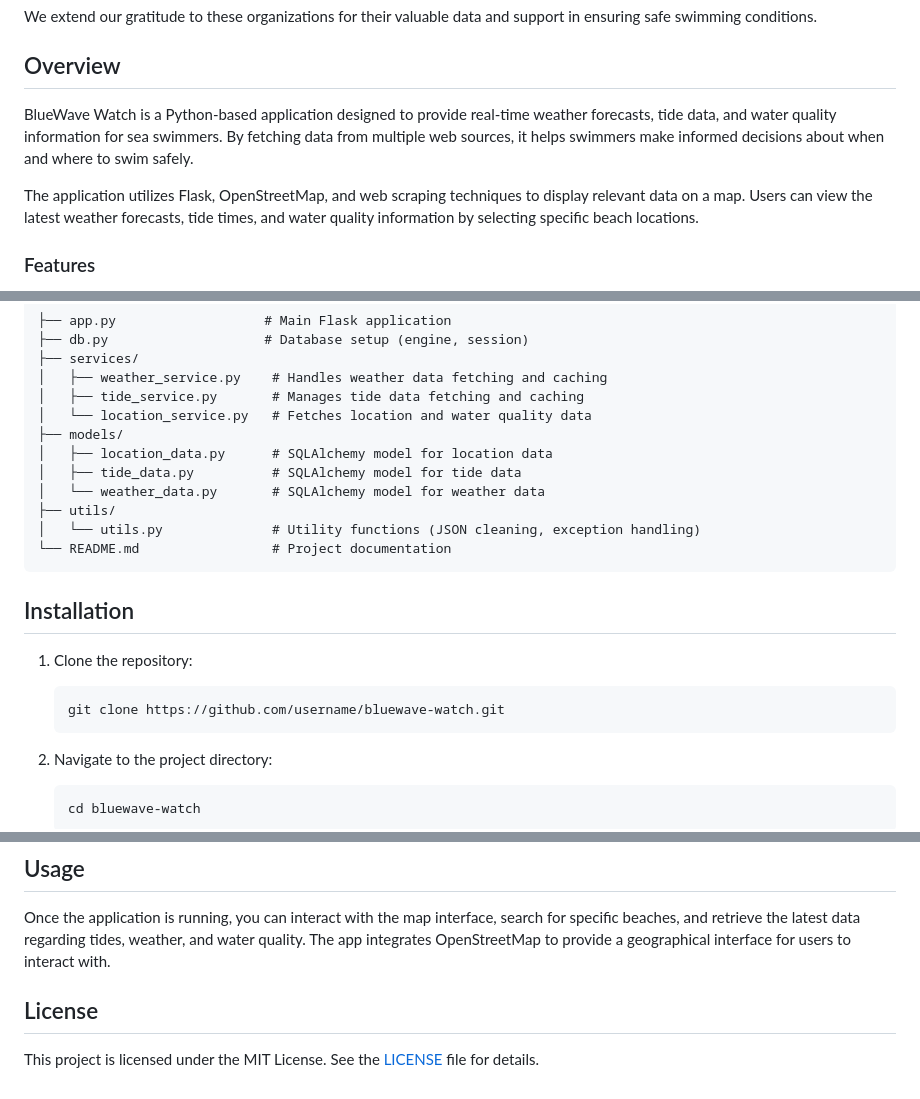
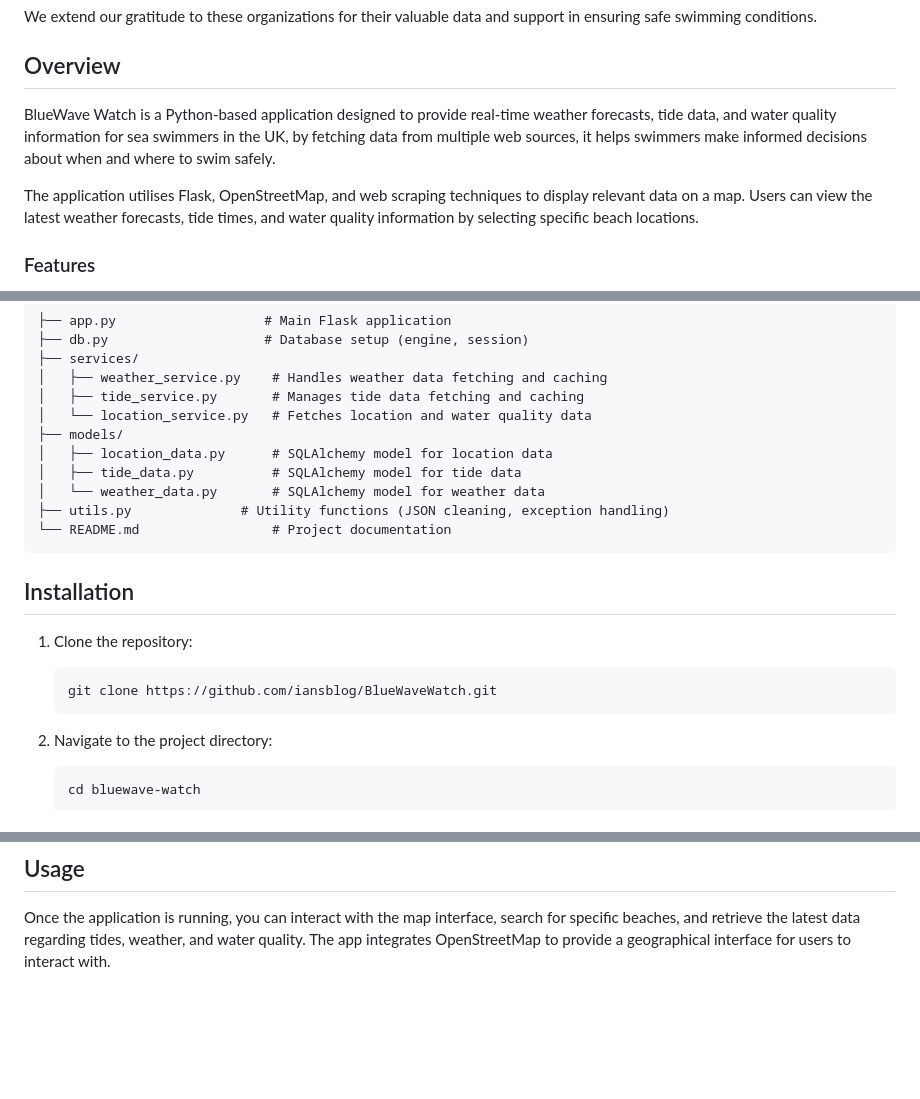
Before and after one commit to iansblog/BlueWaveWatch, a Markdown page: readme.md, 3 parts joined by grey strips. GitHub-like rendering; blank space fills up the shorter version.

````diff
--- a/readme.md
+++ b/readme.md
@@ -20,9 +20,9 @@ We extend our gratitude to these organizations for their valuable data and suppo
 
 ## Overview
 
-BlueWave Watch is a Python-based application designed to provide real-time weather forecasts, tide data, and water quality information for sea swimmers. By fetching data from multiple web sources, it helps swimmers make informed decisions about when and where to swim safely.
+BlueWave Watch is a Python-based application designed to provide real-time weather forecasts, tide data, and water quality information for sea swimmers in the UK, by fetching data from multiple web sources, it helps swimmers make informed decisions about when and where to swim safely.
 
-The application utilizes Flask, OpenStreetMap, and web scraping techniques to display relevant data on a map. Users can view the latest weather forecasts, tide times, and water quality information by selecting specific beach locations.
+The application utilises Flask, OpenStreetMap, and web scraping techniques to display relevant data on a map. Users can view the latest weather forecasts, tide times, and water quality information by selecting specific beach locations.
 
 ### Features
 
@@ -59,8 +59,7 @@ The development environment is configured using the following `devcontainer.json
 │   ├── location_data.py      # SQLAlchemy model for location data
 │   ├── tide_data.py          # SQLAlchemy model for tide data
 │   └── weather_data.py       # SQLAlchemy model for weather data
-├── utils/
-│   └── utils.py              # Utility functions (JSON cleaning, exception handling)
+├── utils.py              # Utility functions (JSON cleaning, exception handling)
 └── README.md                 # Project documentation
 ```
 
@@ -68,7 +67,7 @@ The development environment is configured using the following `devcontainer.json
 
 1. Clone the repository:
    ```bash
-   git clone https://github.com/username/bluewave-watch.git
+   git clone https://github.com/iansblog/BlueWaveWatch.git
    ```
 
 2. Navigate to the project directory:
@@ -134,7 +88,3 @@ classDiagram
 ## Usage
 
 Once the application is running, you can interact with the map interface, search for specific beaches, and retrieve the latest data regarding tides, weather, and water quality. The app integrates OpenStreetMap to provide a geographical interface for users to interact with.
-
-## License
-
-This project is licensed under the MIT License. See the [LICENSE](LICENSE) file for details.
````
Also changed, not shown: other parts of readme.md (+0 -45 lines).
